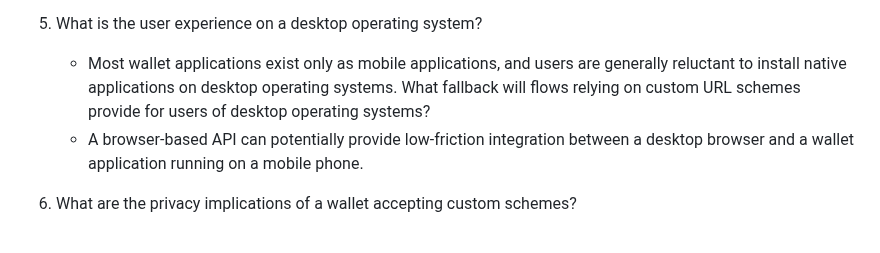
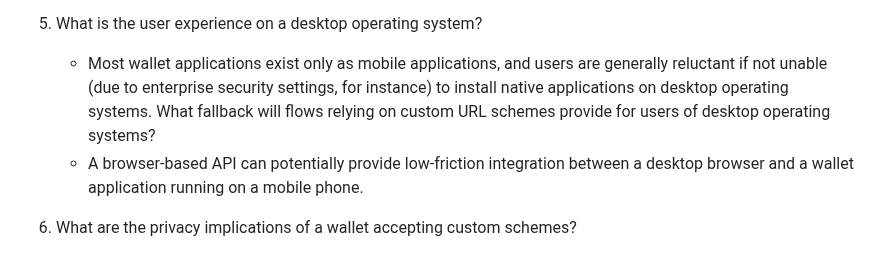
Before and after one commit to WICG/digital-credentials, a Markdown page: custom-schemes.md, the part around the change. Drawn GitHub-style.

Commit message:
Update custom-schemes.md
Co-authored-by: Ted Thibodeau Jr <tthibodeau@openlinksw.com>

```diff
--- a/custom-schemes.md
+++ b/custom-schemes.md
@@ -26,7 +26,7 @@ Existing specifications like [OpenID4VP](https://openid.net/specs/openid-4-verif
 
 5. What is the user experience on a desktop operating system?
 
-   - Most wallet applications exist only as mobile applications, and users are generally reluctant to install native applications on desktop operating systems. What fallback will flows relying on custom URL schemes provide for users of desktop operating systems?
+   - Most wallet applications exist only as mobile applications, and users are generally reluctant if not unable (due to enterprise security settings, for instance) to install native applications on desktop operating systems. What fallback will flows relying on custom URL schemes provide for users of desktop operating systems?
    - A browser-based API can potentially provide low-friction integration between a desktop browser and a wallet application running on a mobile phone.
 
 6. What are the privacy implications of a wallet accepting custom schemes?
```
